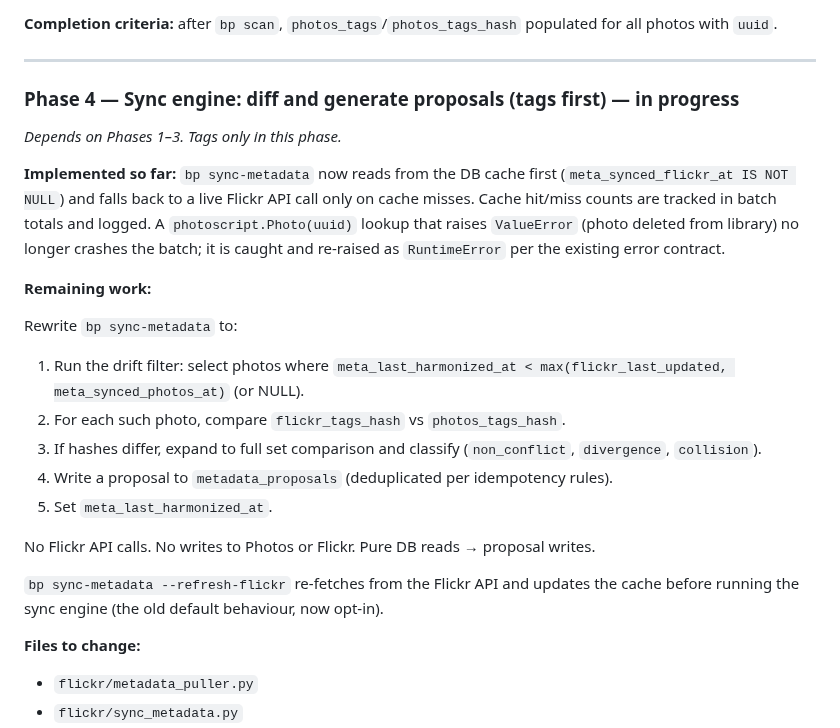
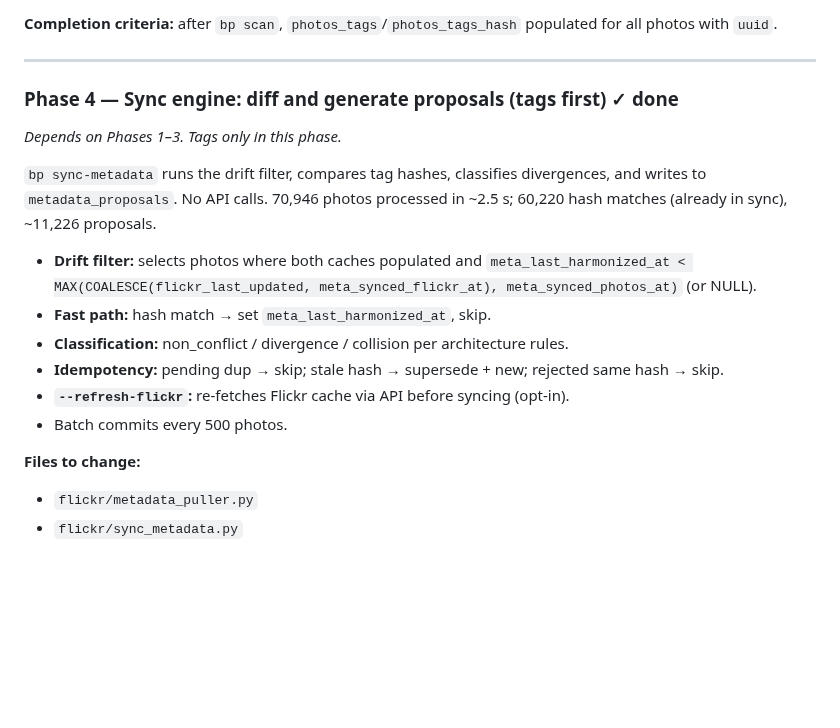
Before and after one commit to cdevers/Blue-Pearmain, a Markdown page: docs/metadata-sync-architecture.md, the part around the change. GitHub-like rendering; blank space fills up the shorter version.

Commit message:
Mark Phase 4 done in metadata-sync-architecture.md
Co-Authored-By: Claude Sonnet 4.6 <noreply@anthropic.com>

```diff
--- a/docs/metadata-sync-architecture.md
+++ b/docs/metadata-sync-architecture.md
@@ -256,28 +256,20 @@ Add a Photos metadata pass to `bp scan` that reads title, description, and keywo
 
 ---
 
-### Phase 4 — Sync engine: diff and generate proposals (tags first) — in progress
+### Phase 4 — Sync engine: diff and generate proposals (tags first) ✓ done
 *Depends on Phases 1–3. Tags only in this phase.*
 
-**Implemented so far:** `bp sync-metadata` now reads from the DB cache first
-(`meta_synced_flickr_at IS NOT NULL`) and falls back to a live Flickr API call only on
-cache misses. Cache hit/miss counts are tracked in batch totals and logged. A
-`photoscript.Photo(uuid)` lookup that raises `ValueError` (photo deleted from library)
-no longer crashes the batch; it is caught and re-raised as `RuntimeError` per the
-existing error contract.
+`bp sync-metadata` runs the drift filter, compares tag hashes, classifies
+divergences, and writes to `metadata_proposals`. No API calls. 70,946 photos
+processed in ~2.5 s; 60,220 hash matches (already in sync), ~11,226 proposals.
 
-**Remaining work:**
-
-Rewrite `bp sync-metadata` to:
-1. Run the drift filter: select photos where `meta_last_harmonized_at < max(flickr_last_updated, meta_synced_photos_at)` (or NULL).
-2. For each such photo, compare `flickr_tags_hash` vs `photos_tags_hash`.
-3. If hashes differ, expand to full set comparison and classify (`non_conflict`, `divergence`, `collision`).
-4. Write a proposal to `metadata_proposals` (deduplicated per idempotency rules).
-5. Set `meta_last_harmonized_at`.
-
-No Flickr API calls. No writes to Photos or Flickr. Pure DB reads → proposal writes.
-
-`bp sync-metadata --refresh-flickr` re-fetches from the Flickr API and updates the cache before running the sync engine (the old default behaviour, now opt-in).
+- **Drift filter:** selects photos where both caches populated and
+  `meta_last_harmonized_at < MAX(COALESCE(flickr_last_updated, meta_synced_flickr_at), meta_synced_photos_at)` (or NULL).
+- **Fast path:** hash match → set `meta_last_harmonized_at`, skip.
+- **Classification:** non_conflict / divergence / collision per architecture rules.
+- **Idempotency:** pending dup → skip; stale hash → supersede + new; rejected same hash → skip.
+- **`--refresh-flickr`:** re-fetches Flickr cache via API before syncing (opt-in).
+- Batch commits every 500 photos.
 
 **Files to change:**
 - `flickr/metadata_puller.py`
```
